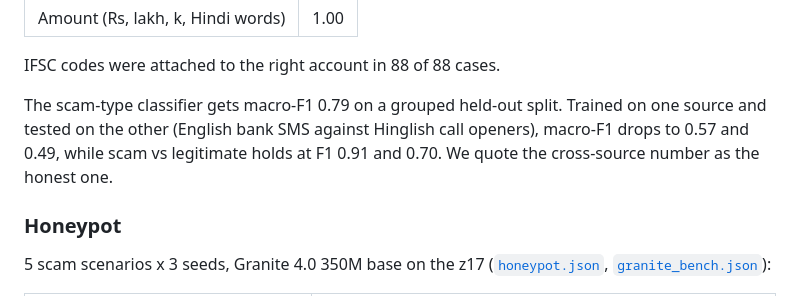
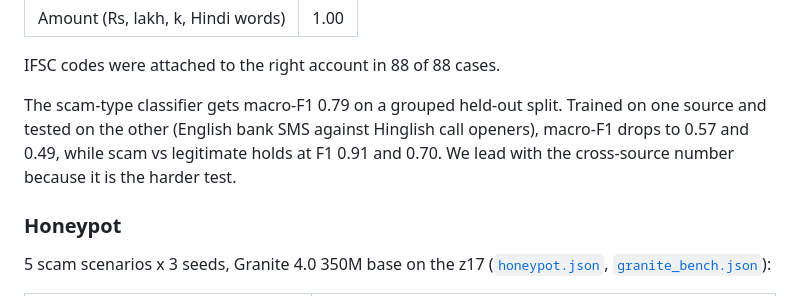
Before and after one commit to noneedofit/Forest, a Markdown page: README.md, the part around the change. GitHub-like rendering.

Commit message:
readme: classifier wording

```diff
--- a/README.md
+++ b/README.md
@@ -80,7 +80,7 @@ Throughput: one scoring process handles 15,295 payments per second, and three pr
 
 IFSC codes were attached to the right account in 88 of 88 cases.
 
-The scam-type classifier gets macro-F1 0.79 on a grouped held-out split. Trained on one source and tested on the other (English bank SMS against Hinglish call openers), macro-F1 drops to 0.57 and 0.49, while scam vs legitimate holds at F1 0.91 and 0.70. We quote the cross-source number as the honest one.
+The scam-type classifier gets macro-F1 0.79 on a grouped held-out split. Trained on one source and tested on the other (English bank SMS against Hinglish call openers), macro-F1 drops to 0.57 and 0.49, while scam vs legitimate holds at F1 0.91 and 0.70. We lead with the cross-source number because it is the harder test.
 
 ### Honeypot
 
```
